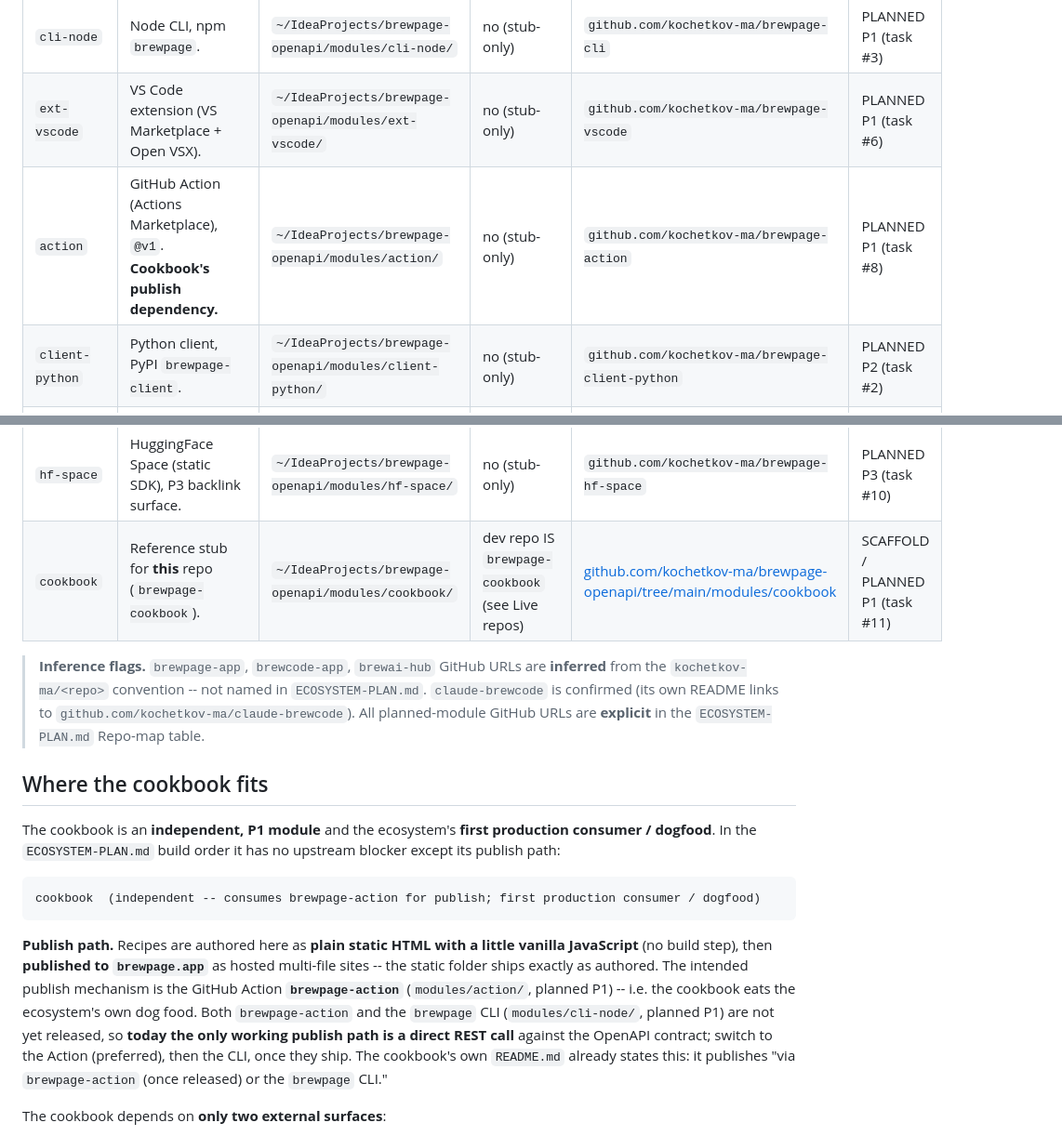
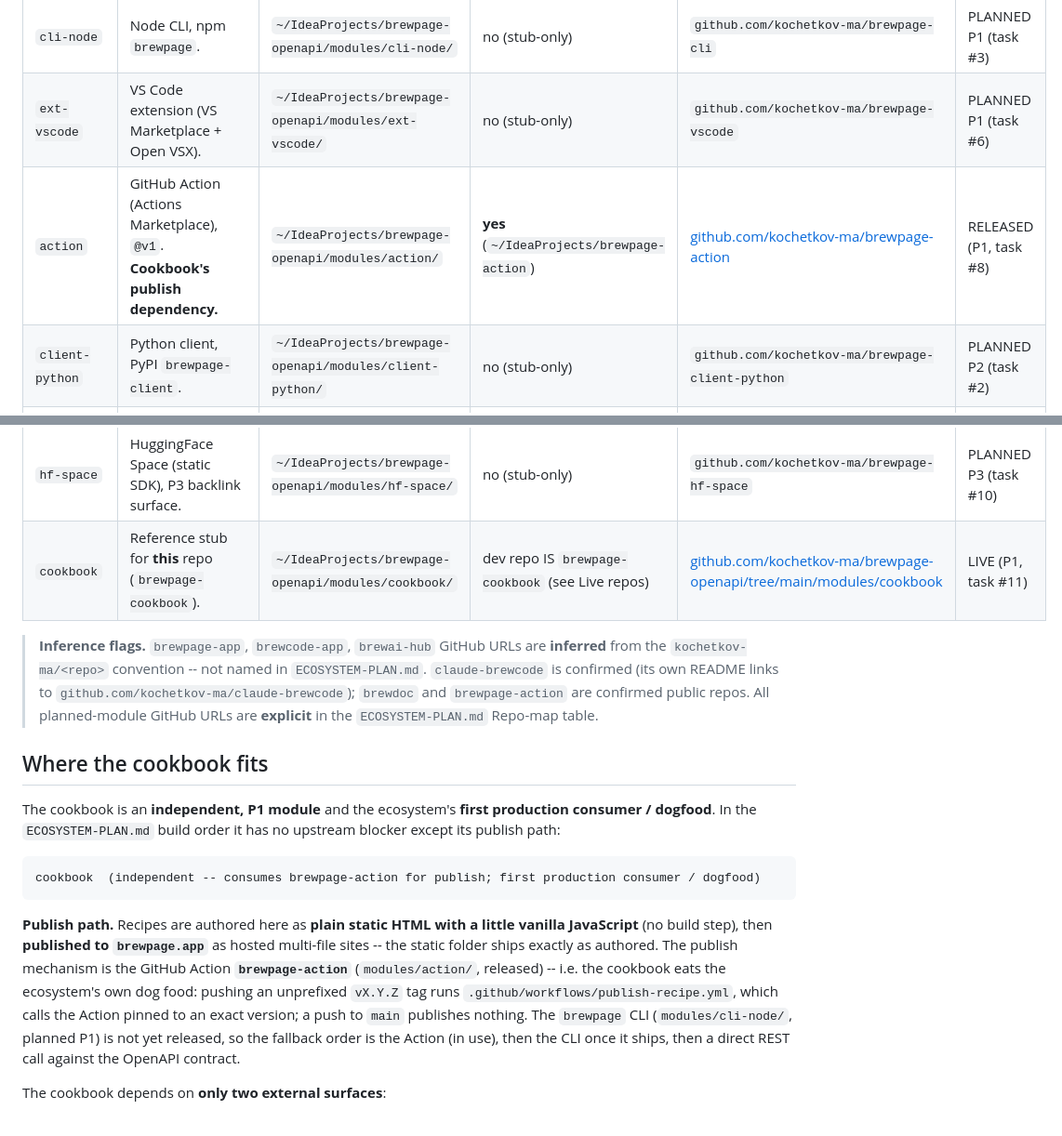
Before and after one commit to kochetkov-ma/brewpage-cookbook, a Markdown page: docs/ecosystem.md, 2 parts joined by grey strips. Shown at 93% size. Rendered like a GitHub page.

````diff
--- a/docs/ecosystem.md
+++ b/docs/ecosystem.md
@@ -45,16 +46,16 @@ Each is a **reference stub** under `brewpage-openapi/modules/<name>/` -- confirm
 | `client-ts` | TS client library, npm `brewpage-client`. | `~/IdeaProjects/brewpage-openapi/modules/client-ts/` | no (stub-only) | `github.com/kochetkov-ma/brewpage-client-ts` | PLANNED P1 (task #1) |
 | `cli-node` | Node CLI, npm `brewpage`. | `~/IdeaProjects/brewpage-openapi/modules/cli-node/` | no (stub-only) | `github.com/kochetkov-ma/brewpage-cli` | PLANNED P1 (task #3) |
 | `ext-vscode` | VS Code extension (VS Marketplace + Open VSX). | `~/IdeaProjects/brewpage-openapi/modules/ext-vscode/` | no (stub-only) | `github.com/kochetkov-ma/brewpage-vscode` | PLANNED P1 (task #6) |
-| `action` | GitHub Action (Actions Marketplace), `@v1`. **Cookbook's publish dependency.** | `~/IdeaProjects/brewpage-openapi/modules/action/` | no (stub-only) | `github.com/kochetkov-ma/brewpage-action` | PLANNED P1 (task #8) |
+| `action` | GitHub Action (Actions Marketplace), `@v1`. **Cookbook's publish dependency.** | `~/IdeaProjects/brewpage-openapi/modules/action/` | **yes** (`~/IdeaProjects/brewpage-action`) | [github.com/kochetkov-ma/brewpage-action](https://github.com/kochetkov-ma/brewpage-action) | RELEASED (P1, task #8) |
 | `client-python` | Python client, PyPI `brewpage-client`. | `~/IdeaProjects/brewpage-openapi/modules/client-python/` | no (stub-only) | `github.com/kochetkov-ma/brewpage-client-python` | PLANNED P2 (task #2) |
 | `cli-python` | Python CLI, PyPI `brewpage`. | `~/IdeaProjects/brewpage-openapi/modules/cli-python/` | no (stub-only) | `github.com/kochetkov-ma/brewpage-cli-python` | PLANNED P2 (task #4) |
 | `ext-chrome` | Browser extension (Chrome Web Store + Edge + AMO). | `~/IdeaProjects/brewpage-openapi/modules/ext-chrome/` | no (stub-only) | `github.com/kochetkov-ma/brewpage-chrome` | PLANNED P2 (task #7) |
 | `cli-homebrew` | Homebrew tap, `brew install kochetkov-ma/tap/brewpage`. Repo named `homebrew-tap` (Homebrew naming requirement). | `~/IdeaProjects/brewpage-openapi/modules/cli-homebrew/` | no (stub-only) | `github.com/kochetkov-ma/homebrew-tap` | PLANNED P2 (task #5) |
 | `docs-user` | User-facing docs site (Astro, GitHub Pages). | `~/IdeaProjects/brewpage-openapi/modules/docs-user/` | no (stub-only) | `github.com/kochetkov-ma/brewpage-docs` | PLANNED P2 (task #9) |
 | `hf-space` | HuggingFace Space (static SDK), P3 backlink surface. | `~/IdeaProjects/brewpage-openapi/modules/hf-space/` | no (stub-only) | `github.com/kochetkov-ma/brewpage-hf-space` | PLANNED P3 (task #10) |
-| `cookbook` | Reference stub for **this** repo (`brewpage-cookbook`). | `~/IdeaProjects/brewpage-openapi/modules/cookbook/` | dev repo IS `brewpage-cookbook` (see Live repos) | [github.com/kochetkov-ma/brewpage-openapi/tree/main/modules/cookbook](https://github.com/kochetkov-ma/brewpage-openapi/tree/main/modules/cookbook) | SCAFFOLD / PLANNED P1 (task #11) |
+| `cookbook` | Reference stub for **this** repo (`brewpage-cookbook`). | `~/IdeaProjects/brewpage-openapi/modules/cookbook/` | dev repo IS `brewpage-cookbook` (see Live repos) | [github.com/kochetkov-ma/brewpage-openapi/tree/main/modules/cookbook](https://github.com/kochetkov-ma/brewpage-openapi/tree/main/modules/cookbook) | LIVE (P1, task #11) |
 
-> **Inference flags.** `brewpage-app`, `brewcode-app`, `brewai-hub` GitHub URLs are **inferred** from the `kochetkov-ma/<repo>` convention -- not named in `ECOSYSTEM-PLAN.md`. `claude-brewcode` is confirmed (its own README links to `github.com/kochetkov-ma/claude-brewcode`). All planned-module GitHub URLs are **explicit** in the `ECOSYSTEM-PLAN.md` Repo-map table.
+> **Inference flags.** `brewpage-app`, `brewcode-app`, `brewai-hub` GitHub URLs are **inferred** from the `kochetkov-ma/<repo>` convention -- not named in `ECOSYSTEM-PLAN.md`. `claude-brewcode` is confirmed (its own README links to `github.com/kochetkov-ma/claude-brewcode`); `brewdoc` and `brewpage-action` are confirmed public repos. All planned-module GitHub URLs are **explicit** in the `ECOSYSTEM-PLAN.md` Repo-map table.
 
 ## Where the cookbook fits
 
@@ -64,7 +65,7 @@ The cookbook is an **independent, P1 module** and the ecosystem's **first produc
 cookbook  (independent -- consumes brewpage-action for publish; first production consumer / dogfood)
 ```
 
-**Publish path.** Recipes are authored here as **plain static HTML with a little vanilla JavaScript** (no build step), then **published to `brewpage.app`** as hosted multi-file sites -- the static folder ships exactly as authored. The intended publish mechanism is the GitHub Action **`brewpage-action`** (`modules/action/`, planned P1) -- i.e. the cookbook eats the ecosystem's own dog food. Both `brewpage-action` and the `brewpage` CLI (`modules/cli-node/`, planned P1) are not yet released, so **today the only working publish path is a direct REST call** against the OpenAPI contract; switch to the Action (preferred), then the CLI, once they ship. The cookbook's own `README.md` already states this: it publishes "via `brewpage-action` (once released) or the `brewpage` CLI."
+**Publish path.** Recipes are authored here as **plain static HTML with a little vanilla JavaScript** (no build step), then **published to `brewpage.app`** as hosted multi-file sites -- the static folder ships exactly as authored. The publish mechanism is the GitHub Action **`brewpage-action`** (`modules/action/`, released) -- i.e. the cookbook eats the ecosystem's own dog food: pushing an unprefixed `vX.Y.Z` tag runs `.github/workflows/publish-recipe.yml`, which calls the Action pinned to an exact version; a push to `main` publishes nothing. The `brewpage` CLI (`modules/cli-node/`, planned P1) is not yet released, so the fallback order is the Action (in use), then the CLI once it ships, then a direct REST call against the OpenAPI contract.
 
 The cookbook depends on **only two external surfaces**:
 1. **The platform** -- [https://brewpage.app](https://brewpage.app) -- the host for every recipe.
````
Also changed, not shown: other parts of docs/ecosystem.md (+5 -4 lines).
